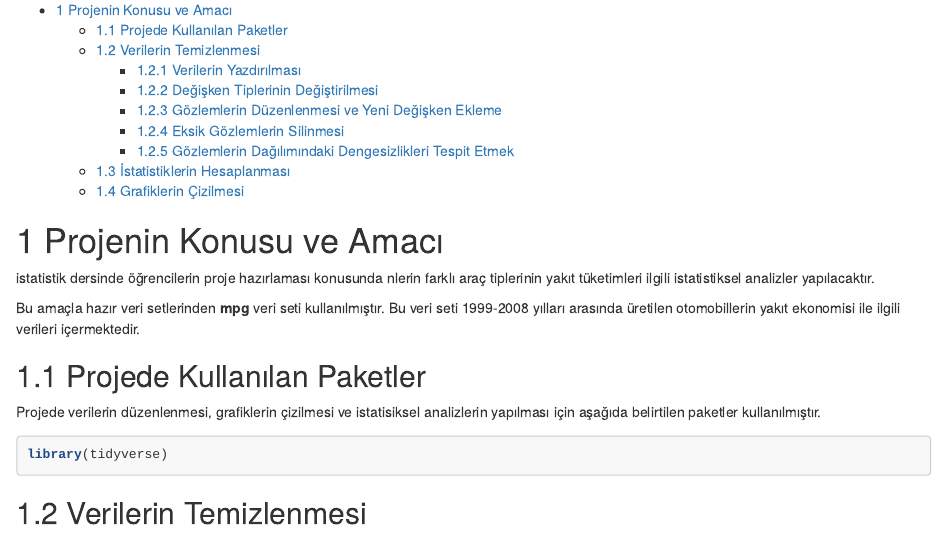
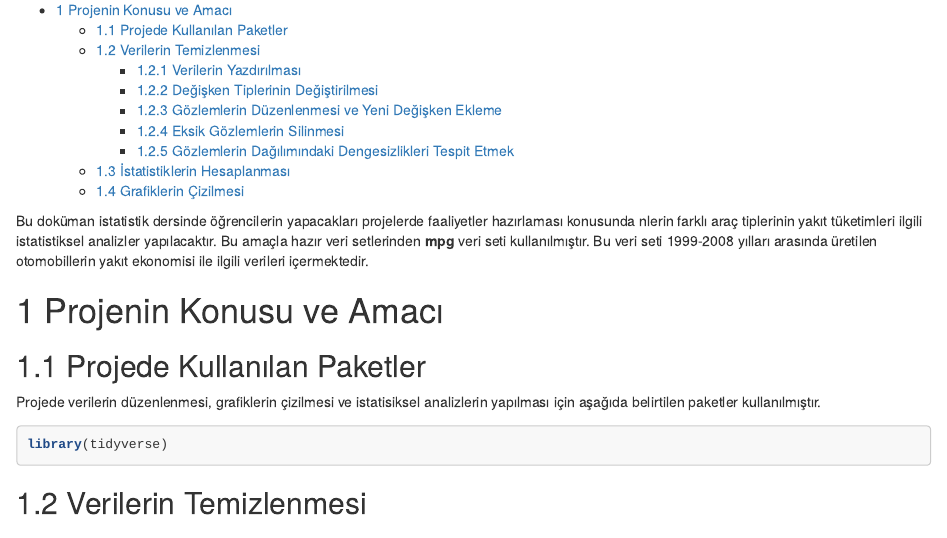
Before and after one commit to omutlu26/sample_project, an R Markdown document (mpg.Rmd): the page in a window 1100 px wide, from 70 px down. Rendered offline with R 4.5, knitr and Pandoc, with nearby package versions.

Commit message:
First draft

````diff
--- a/mpg.Rmd
+++ b/mpg.Rmd
@@ -14,11 +14,15 @@ output:
 ```{r setup, include=FALSE}
 knitr::opts_chunk$set(echo = TRUE)
 ```
+
+Bu doküman istatistik dersinde öğrencilerin yapacakları projelerde  faaliyetler hazırlaması konusunda nlerin farklı araç tiplerinin yakıt tüketimleri ilgili istatistiksel analizler yapılacaktır.
+Bu amaçla hazır veri setlerinden **mpg** veri seti kullanılmıştır. Bu veri seti 1999-2008 yılları arasında üretilen otomobillerin yakıt ekonomisi ile ilgili verileri içermektedir.
+
 # Projenin Konusu ve Amacı
 
-istatistik dersinde öğrencilerin proje hazırlaması konusunda nlerin farklı araç tiplerinin yakıt tüketimleri ilgili istatistiksel analizler yapılacaktır.
 
-Bu amaçla hazır veri setlerinden **mpg** veri seti kullanılmıştır. Bu veri seti 1999-2008 yılları arasında üretilen otomobillerin yakıt ekonomisi ile ilgili verileri içermektedir.
+
+
 
 
 ## Projede Kullanılan Paketler
````
